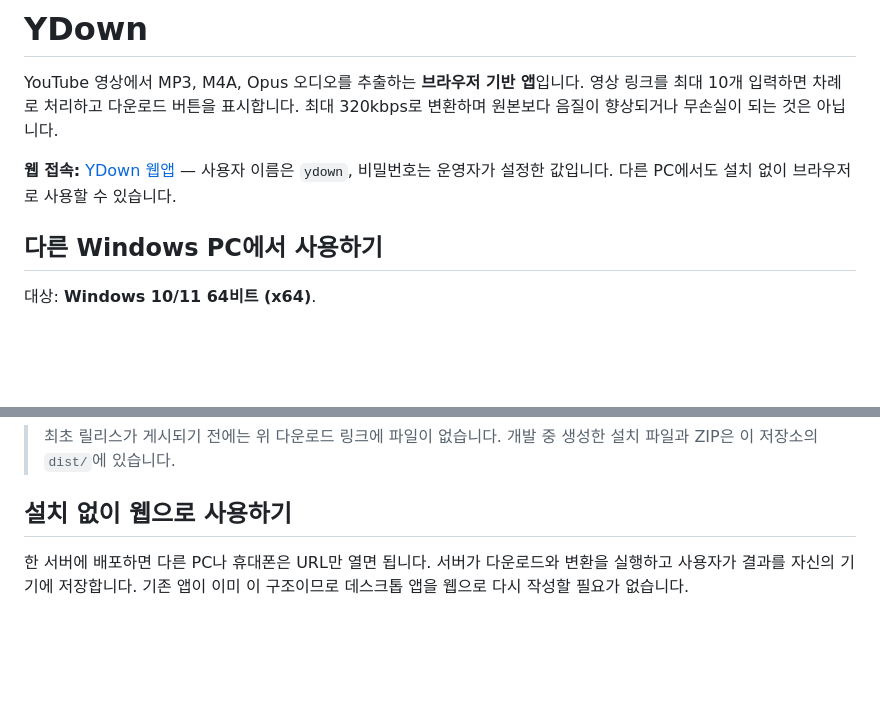
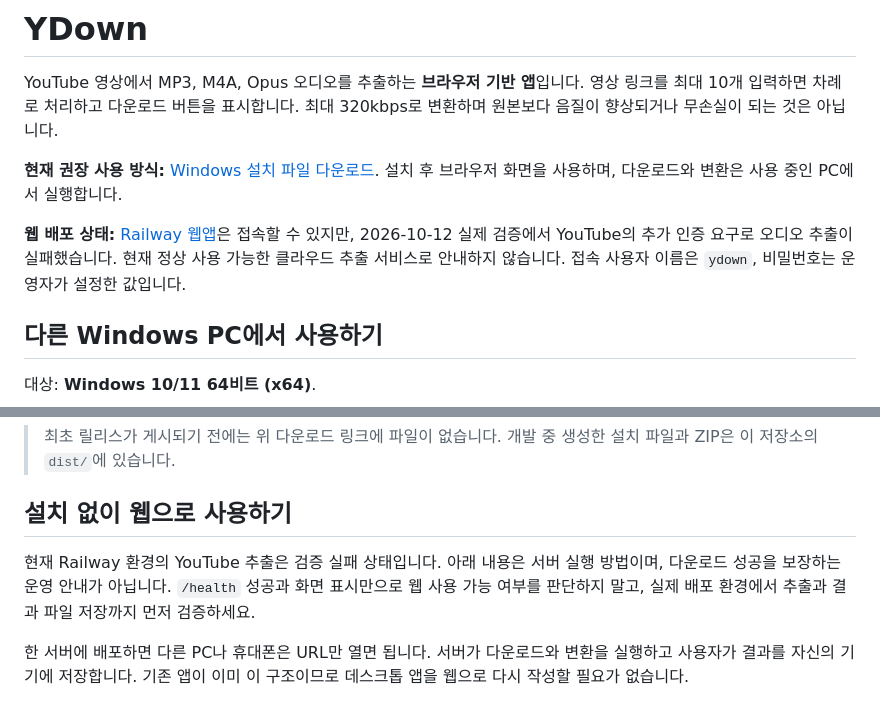
Before and after one commit to loginheaven-jpg/Ydown, a Markdown page: README.md, 2 parts joined by grey strips. Rendered like a GitHub page; blank space fills up the shorter version.

```diff
--- a/README.md
+++ b/README.md
@@ -4,9 +4,13 @@ YouTube 영상에서 MP3, M4A, Opus 오디오를 추출하는 **브라우저 기
 영상 링크를 최대 10개 입력하면 차례로 처리하고 다운로드 버튼을 표시합니다.
 최대 320kbps로 변환하며 원본보다 음질이 향상되거나 무손실이 되는 것은 아닙니다.
 
-**웹 접속:** [YDown 웹앱](https://ydown-audio-production.up.railway.app)
-— 사용자 이름은 `ydown`, 비밀번호는 운영자가 설정한 값입니다.
-다른 PC에서도 설치 없이 브라우저로 사용할 수 있습니다.
+**현재 권장 사용 방식:** [Windows 설치 파일 다운로드](https://github.com/loginheaven-jpg/Ydown/releases/latest/download/YDown-Setup-x64.exe).
+설치 후 브라우저 화면을 사용하며, 다운로드와 변환은 사용 중인 PC에서 실행합니다.
+
+**웹 배포 상태:** [Railway 웹앱](https://ydown-audio-production.up.railway.app)은 접속할 수 있지만,
+2026-10-12 실제 검증에서 YouTube의 추가 인증 요구로 오디오 추출이 실패했습니다.
+현재 정상 사용 가능한 클라우드 추출 서비스로 안내하지 않습니다.
+접속 사용자 이름은 `ydown`, 비밀번호는 운영자가 설정한 값입니다.
 
 ## 다른 Windows PC에서 사용하기
 
@@ -37,6 +41,10 @@ Python, FFmpeg, Node.js는 모두 포함됩니다. 별도 설치와 관리자
 > 개발 중 생성한 설치 파일과 ZIP은 이 저장소의 `dist/`에 있습니다.
 
 ## 설치 없이 웹으로 사용하기
+
+현재 Railway 환경의 YouTube 추출은 검증 실패 상태입니다. 아래 내용은 서버 실행 방법이며,
+다운로드 성공을 보장하는 운영 안내가 아닙니다. `/health` 성공과 화면 표시만으로 웹 사용
+가능 여부를 판단하지 말고, 실제 배포 환경에서 추출과 결과 파일 저장까지 먼저 검증하세요.
 
 한 서버에 배포하면 다른 PC나 휴대폰은 URL만 열면 됩니다. 서버가 다운로드와 변환을
 실행하고 사용자가 결과를 자신의 기기에 저장합니다. 기존 앱이 이미 이 구조이므로
```
Also changed, not shown: AGENTS.md (added, +9 -0 lines).
